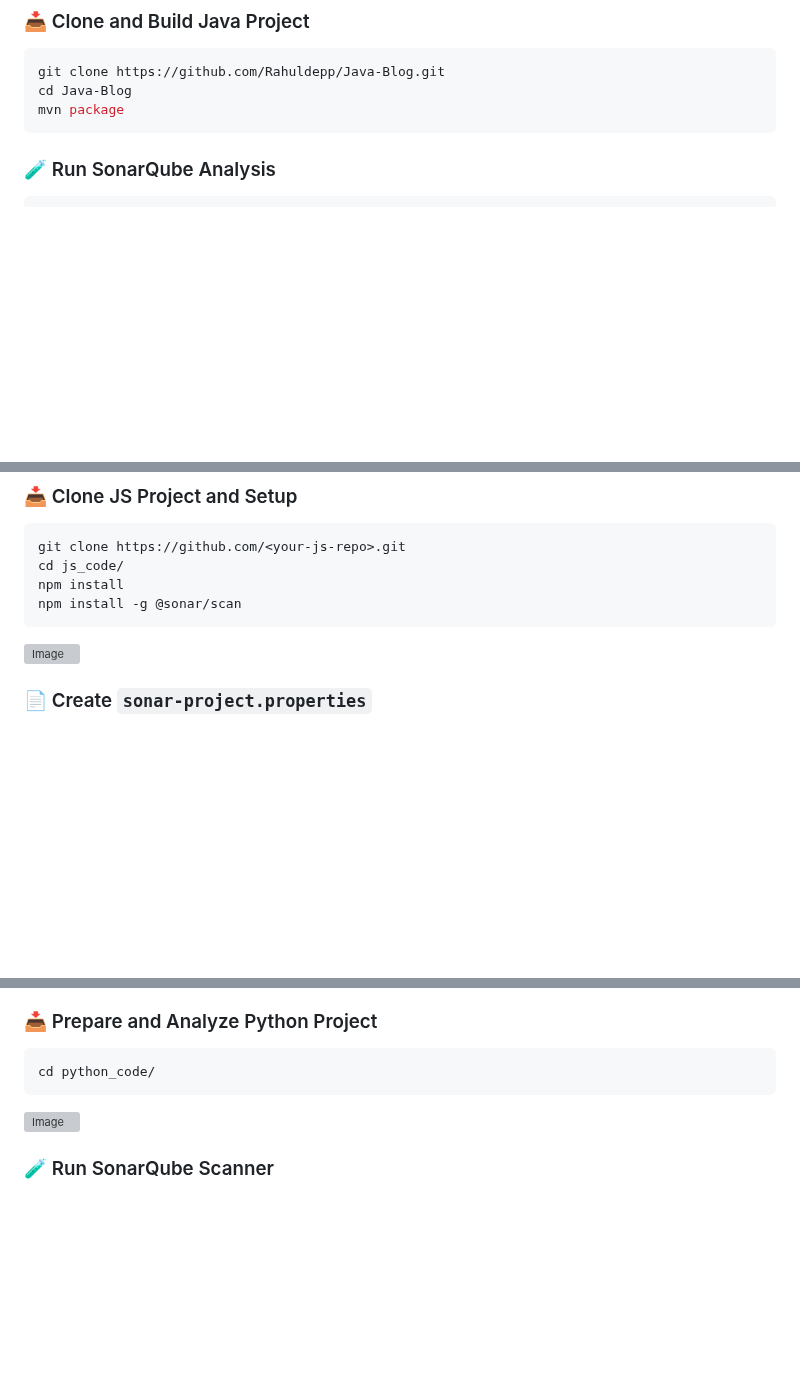
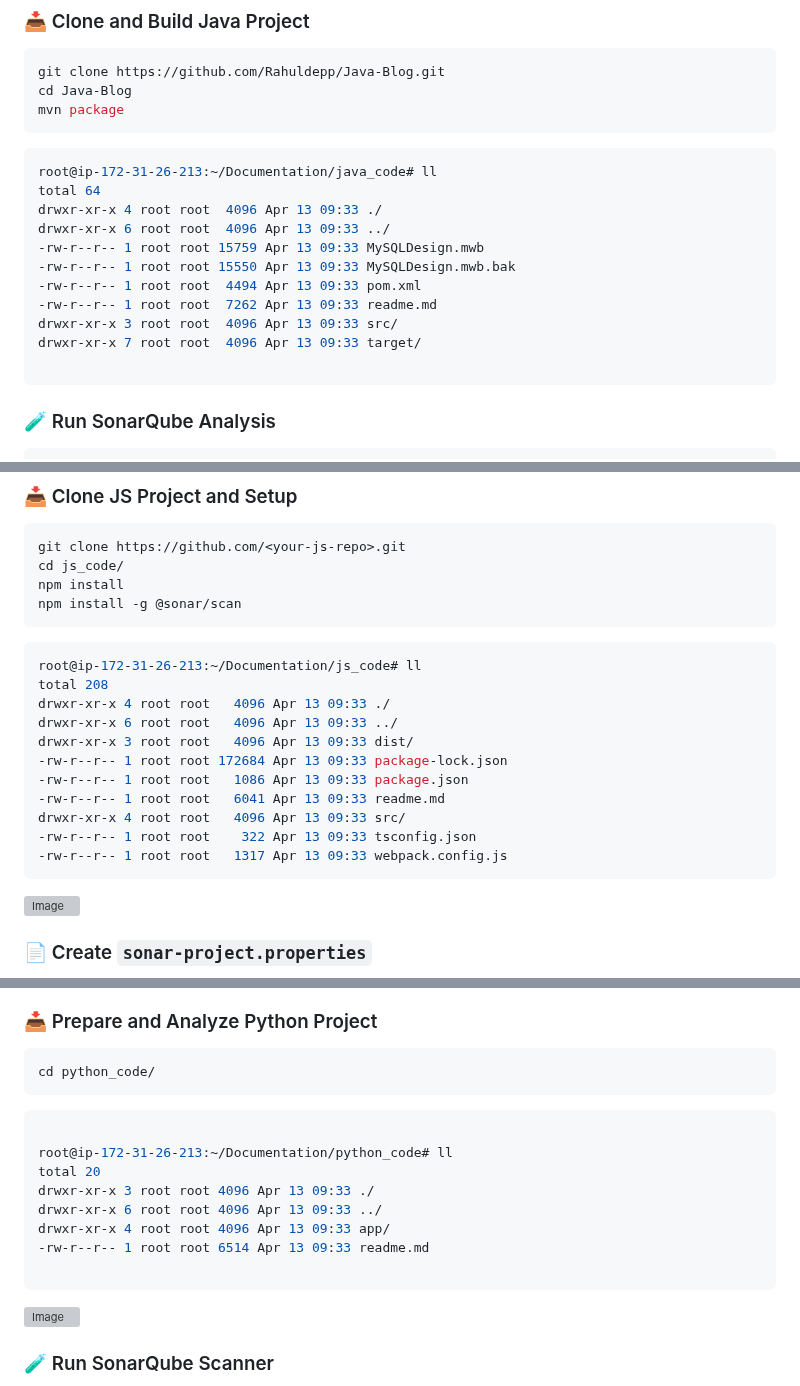
Before and after one commit to xaravind/Documentation, a Markdown page: SonarQube.md, 3 parts joined by grey strips. GitHub-like rendering; blank space fills up the shorter version; grey boxes are pictures that could not be loaded.

````diff
--- a/SonarQube.md
+++ b/SonarQube.md
@@ -118,6 +118,20 @@ git clone https://github.com/Rahuldepp/Java-Blog.git
 cd Java-Blog
 mvn package
 ```
+```bash
+root@ip-172-31-26-213:~/Documentation/java_code# ll
+total 64
+drwxr-xr-x 4 root root  4096 Apr 13 09:33 ./
+drwxr-xr-x 6 root root  4096 Apr 13 09:33 ../
+-rw-r--r-- 1 root root 15759 Apr 13 09:33 MySQLDesign.mwb
+-rw-r--r-- 1 root root 15550 Apr 13 09:33 MySQLDesign.mwb.bak
+-rw-r--r-- 1 root root  4494 Apr 13 09:33 pom.xml
+-rw-r--r-- 1 root root  7262 Apr 13 09:33 readme.md
+drwxr-xr-x 3 root root  4096 Apr 13 09:33 src/
+drwxr-xr-x 7 root root  4096 Apr 13 09:33 target/
+
+```
+
 
 ### 🧪 Run SonarQube Analysis
 ```bash
@@ -140,6 +154,19 @@ git clone https://github.com/<your-js-repo>.git
 cd js_code/
 npm install
 npm install -g @sonar/scan
+```
+```bash
+root@ip-172-31-26-213:~/Documentation/js_code# ll
+total 208
+drwxr-xr-x 4 root root   4096 Apr 13 09:33 ./
+drwxr-xr-x 6 root root   4096 Apr 13 09:33 ../
+drwxr-xr-x 3 root root   4096 Apr 13 09:33 dist/
+-rw-r--r-- 1 root root 172684 Apr 13 09:33 package-lock.json
+-rw-r--r-- 1 root root   1086 Apr 13 09:33 package.json
+-rw-r--r-- 1 root root   6041 Apr 13 09:33 readme.md
+drwxr-xr-x 4 root root   4096 Apr 13 09:33 src/
+-rw-r--r-- 1 root root    322 Apr 13 09:33 tsconfig.json
+-rw-r--r-- 1 root root   1317 Apr 13 09:33 webpack.config.js
 ```
 ![Image](https://github.com/user-attachments/assets/9ac205ef-08ba-4fa9-a0a5-c2250b2d4fc7)
 
@@ -172,6 +199,17 @@ sonar-scanner
 ### 📥 Prepare and Analyze Python Project
 ```bash
 cd python_code/
+```
+
+```bash
+
+root@ip-172-31-26-213:~/Documentation/python_code# ll
+total 20
+drwxr-xr-x 3 root root 4096 Apr 13 09:33 ./
+drwxr-xr-x 6 root root 4096 Apr 13 09:33 ../
+drwxr-xr-x 4 root root 4096 Apr 13 09:33 app/
+-rw-r--r-- 1 root root 6514 Apr 13 09:33 readme.md
+
 ```
 
 ![Image](https://github.com/user-attachments/assets/1d6028ec-03ca-4516-a4d6-e84161a72b5a)
````
